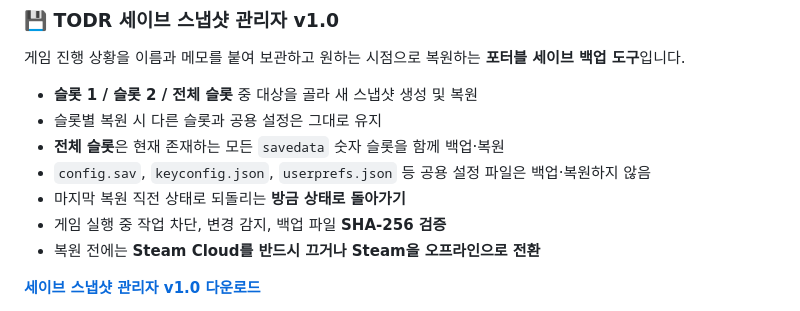
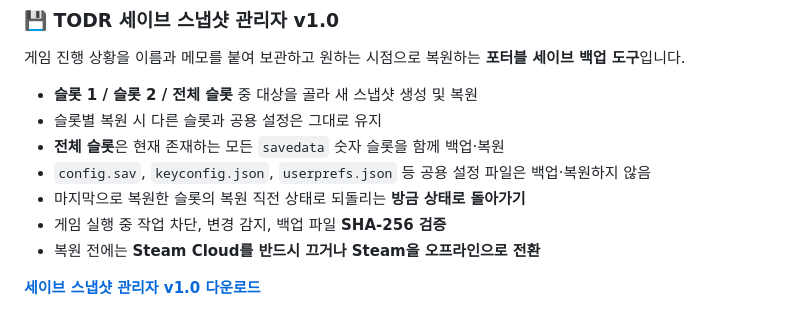
Before and after one commit to Dollars-Archive/touhou-genso-wanderer-reloaded-kr-patch, a Markdown page: README.md, the part around the change. Drawn GitHub-style.

Commit message:
docs: clarify save manager rollback scope

```diff
--- a/README.md
+++ b/README.md
@@ -109,7 +109,7 @@ PC / Nintendo Switch판 **Touhou Genso Wanderer Reloaded (이상한 환상향 TO
 - 슬롯별 복원 시 다른 슬롯과 공용 설정은 그대로 유지
 - **전체 슬롯**은 현재 존재하는 모든 `savedata` 숫자 슬롯을 함께 백업·복원
 - `config.sav`, `keyconfig.json`, `userprefs.json` 등 공용 설정 파일은 백업·복원하지 않음
-- 마지막 복원 직전 상태로 되돌리는 **방금 상태로 돌아가기**
+- 마지막으로 복원한 슬롯의 복원 직전 상태로 되돌리는 **방금 상태로 돌아가기**
 - 게임 실행 중 작업 차단, 변경 감지, 백업 파일 **SHA-256 검증**
 - 복원 전에는 **Steam Cloud를 반드시 끄거나 Steam을 오프라인으로 전환**
 
```
